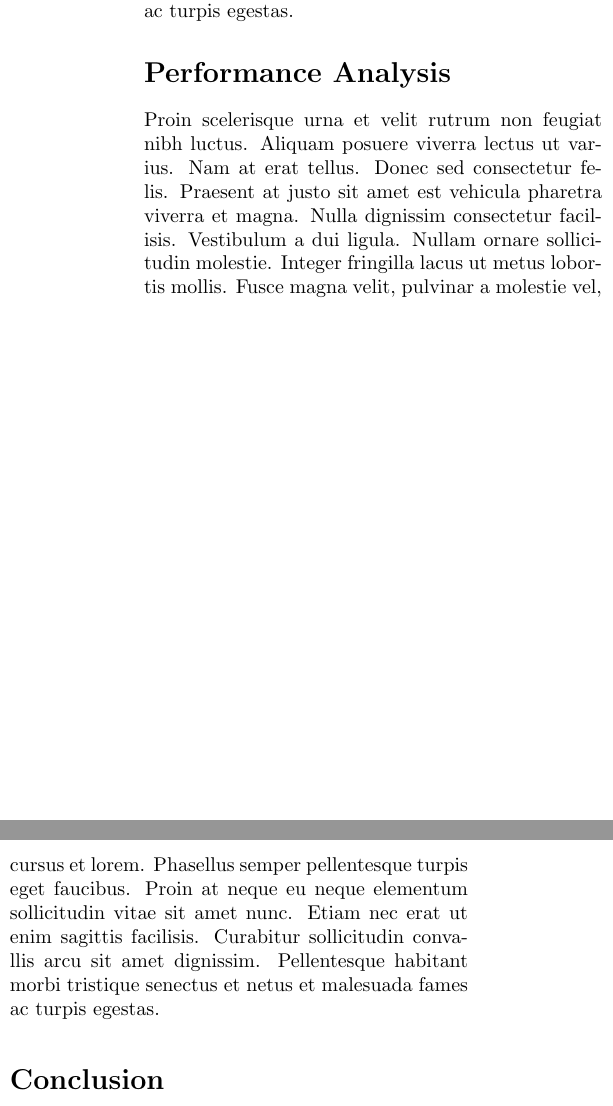
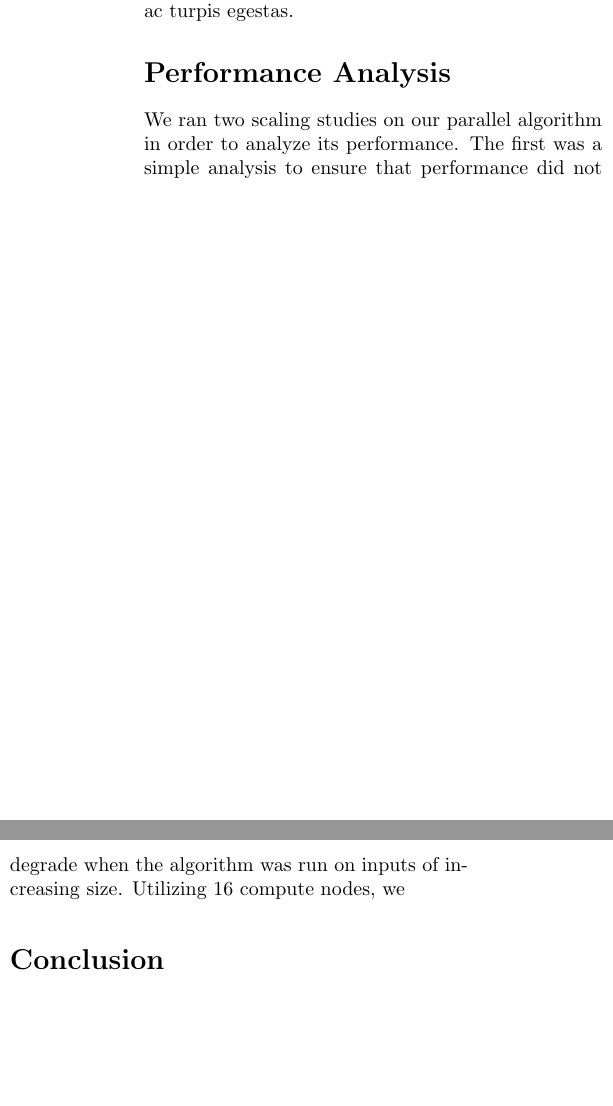
Before and after one commit to szabodabo/Risky-Business, a LaTeX paper (writeup.tex): two parts of the columns of page 3 of 3, joined at a grey line, cut so that both start at the same text, the shorter picture padded with empty space. Compiled offline with pdfLaTeX.

Commit message:
sadfasdfasf

```diff
--- a/writeup.tex
+++ b/writeup.tex
@@ -105,7 +105,7 @@
 
 
 		\section*{Performance Analysis}
-		Proin scelerisque urna et velit rutrum non feugiat nibh luctus. Aliquam posuere viverra lectus ut varius. Nam at erat tellus. Donec sed consectetur felis. Praesent at justo sit amet est vehicula pharetra viverra et magna. Nulla dignissim consectetur facilisis. Vestibulum a dui ligula. Nullam ornare sollicitudin molestie. Integer fringilla lacus ut metus lobortis mollis. Fusce magna velit, pulvinar a molestie vel, cursus et lorem. Phasellus semper pellentesque turpis eget faucibus. Proin at neque eu neque elementum sollicitudin vitae sit amet nunc. Etiam nec erat ut enim sagittis facilisis. Curabitur sollicitudin convallis arcu sit amet dignissim. Pellentesque habitant morbi tristique senectus et netus et malesuada fames ac turpis egestas.
+		We ran two scaling studies on our parallel algorithm in order to analyze its performance. The first was a simple analysis to ensure that performance did not degrade when the algorithm was run on inputs of increasing size. Utilizing 16 compute nodes, we
 
 
 		\section*{Conclusion}
```
